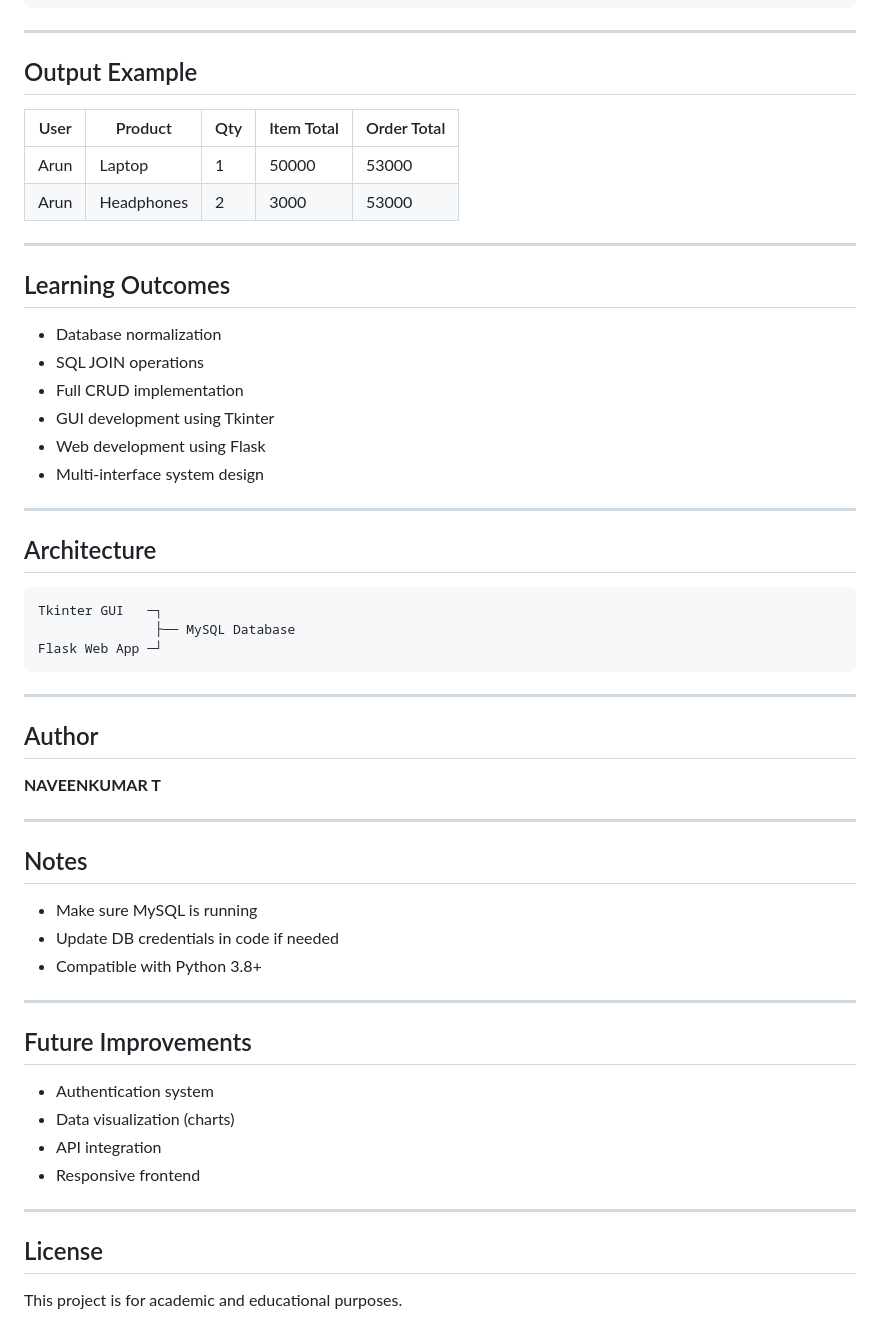
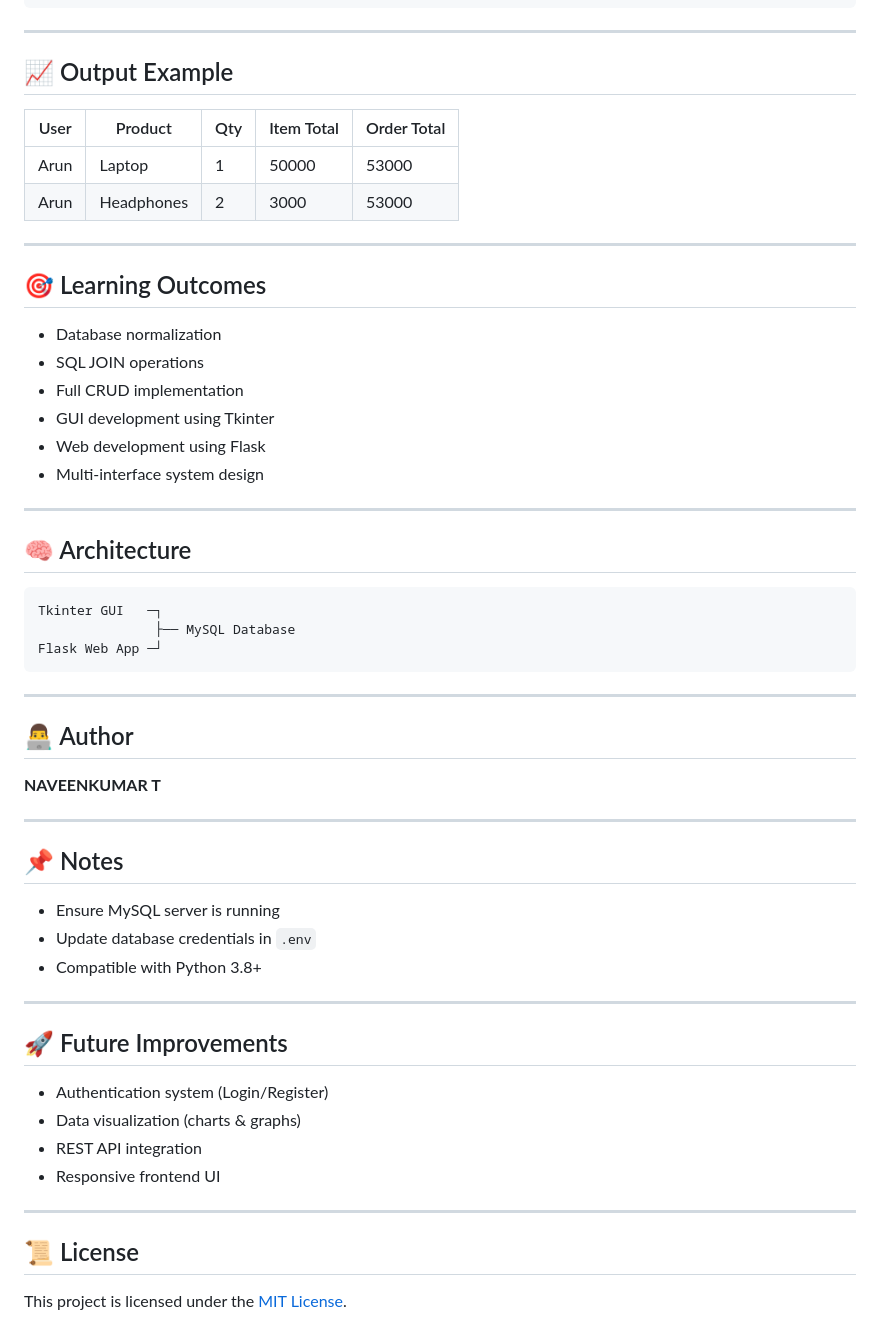
Before and after one commit to NAVEENKUMAR-T-GIT-28/ecommerce-system, a Markdown page: README.md, the part around the change printed below. GitHub-like rendering.

````diff
--- a/README.md
+++ b/README.md
@@ -163,7 +210,7 @@ JOIN payments pay ON o.order_id = pay.order_id;
 
 ---
 
-## Output Example
+## 📈 Output Example
 
 | User | Product    | Qty | Item Total | Order Total |
 | ---- | ---------- | --- | ---------- | ----------- |
@@ -172,7 +219,7 @@ JOIN payments pay ON o.order_id = pay.order_id;
 
 ---
 
-## Learning Outcomes
+## 🎯 Learning Outcomes
 
 * Database normalization
 * SQL JOIN operations
@@ -183,7 +230,7 @@ JOIN payments pay ON o.order_id = pay.order_id;
 
 ---
 
-## Architecture
+## 🧠 Architecture
 
 ```
 Tkinter GUI   ─┐
@@ -193,29 +240,29 @@ Flask Web App ─┘
 
 ---
 
-## Author
+## 👨‍💻 Author
 
 **NAVEENKUMAR T**
 
 ---
 
-## Notes
+## 📌 Notes
 
-* Make sure MySQL is running
-* Update DB credentials in code if needed
+* Ensure MySQL server is running
+* Update database credentials in `.env`
 * Compatible with Python 3.8+
 
 ---
 
-## Future Improvements
+## 🚀 Future Improvements
 
-*  Authentication system
-*  Data visualization (charts)
-*  API integration
-*  Responsive frontend
+* Authentication system (Login/Register)
+* Data visualization (charts & graphs)
+* REST API integration
+* Responsive frontend UI
 
 ---
 
-## License
+## 📜 License
 
-This project is for academic and educational purposes.
+This project is licensed under the [MIT License](LICENSE).
````
Also changed, not shown: other parts of README.md (+81 -34 lines), screenshots/gui.png (added), screenshots/web.png (added), 1 other file.
